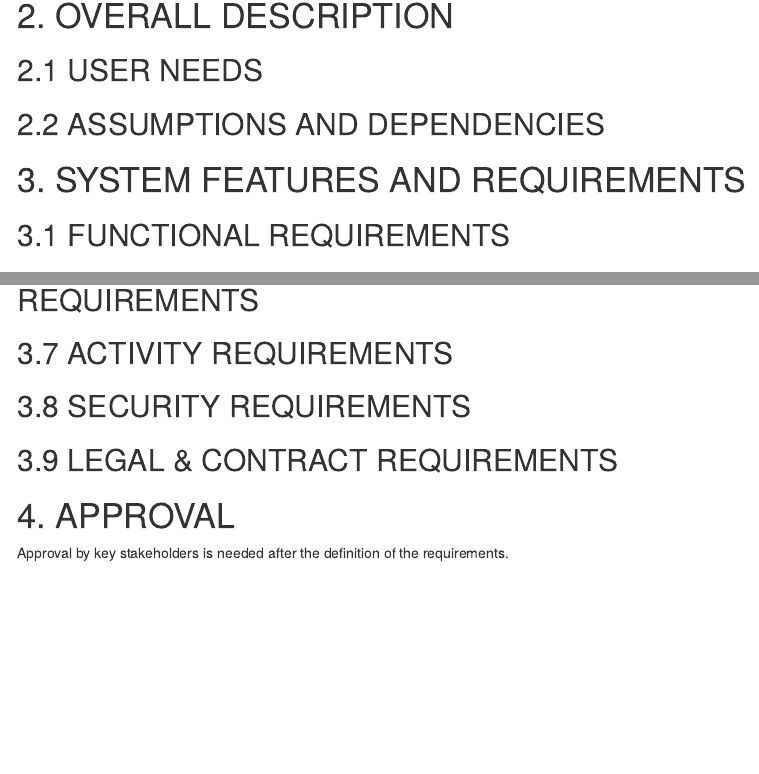
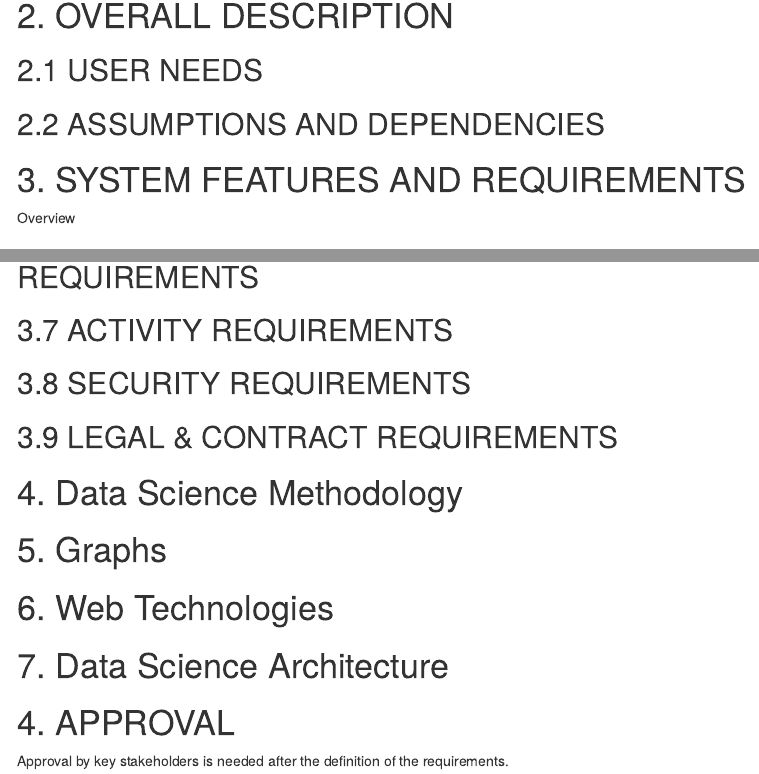
Before and after one commit to EliReckless/Bird_Requirements, an R Markdown document (Bird_Requirements.Rmd): the page in a window 1100 px wide, from 700 px down, and a second part further down, joined at a grey line. Rendered offline with R 4.5, knitr and Pandoc, with nearby package versions; menus at the side of the page are left out.

Commit message:
Modify Bird_Requirements.Rmd
Add Project structure

```diff
--- a/Bird_Requirements.Rmd
+++ b/Bird_Requirements.Rmd
@@ -48,6 +48,8 @@ Risk of false detection, failing upload, wrong picture formats...
 
 # 3. SYSTEM FEATURES AND REQUIREMENTS
 
+Overview
+
 ## 3.1 FUNCTIONAL REQUIREMENTS
 
 ## 3.2 TECHNICAL REQUIREMENTS
@@ -68,6 +70,18 @@ Risk of false detection, failing upload, wrong picture formats...
 
 
 
+# 4. Data Science Methodology
+
+
+# 5. Graphs
+
+
+# 6. Web Technologies
+
+
+# 7. Data Science Architecture
+
+
 # 4. APPROVAL
 
 Approval by key stakeholders is needed after the definition of the requirements.
```
